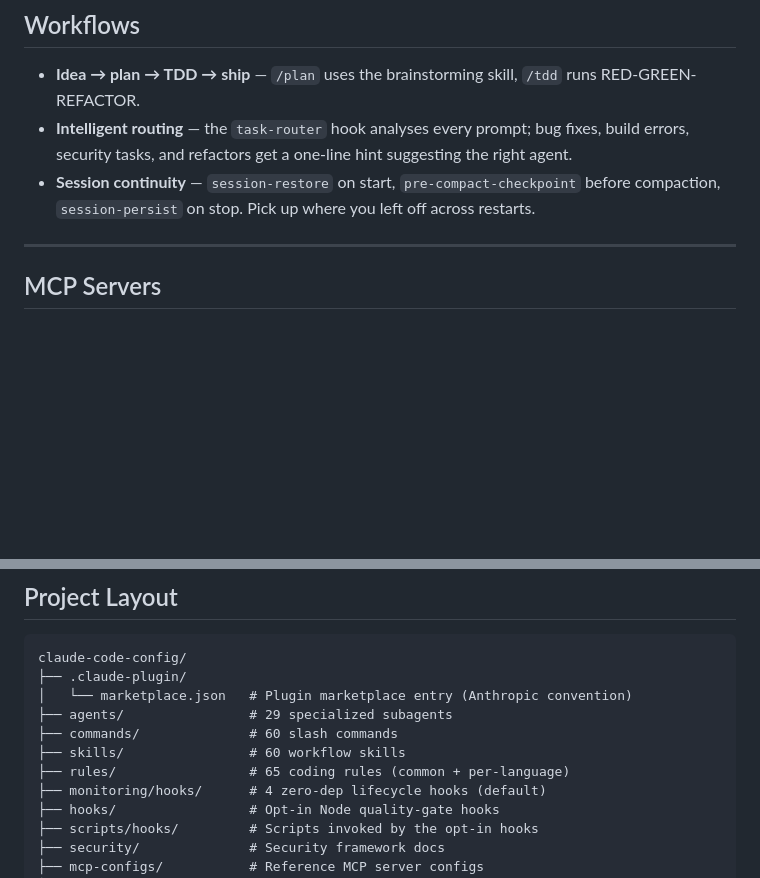
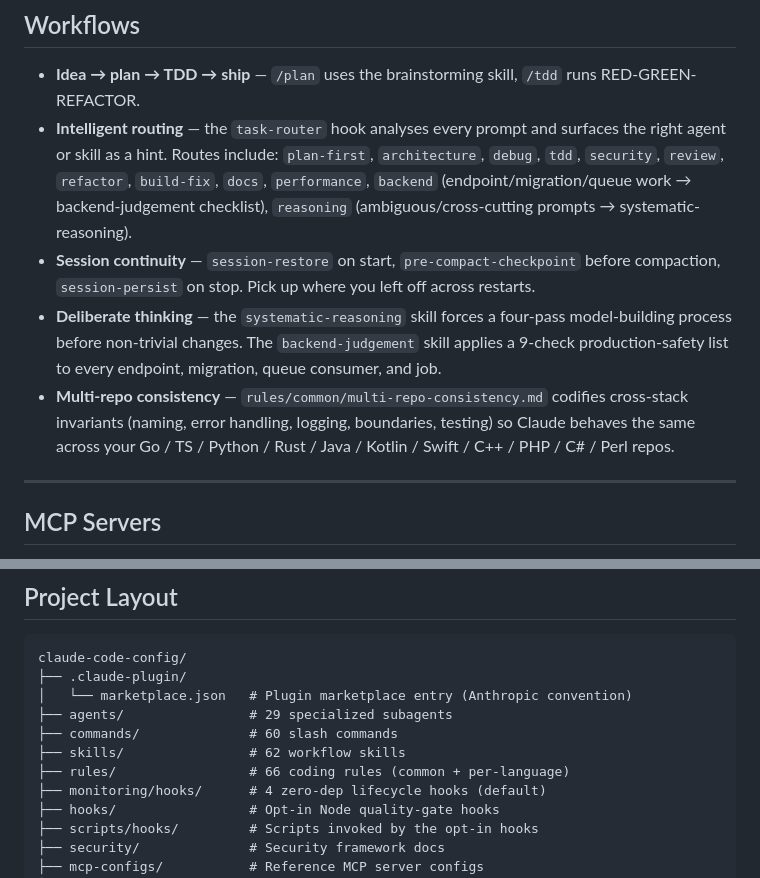
Before and after one commit to Cyvid7-Darus10/claude-code-config, a Markdown page: README.md, 2 parts joined by grey strips. GitHub-like rendering; blank space fills up the shorter version.

Commit message:
docs: fix stale counts and expand workflows section in README
- Project Layout: skills 60 → 62, rules 65 → 66 (multi-repo-consistency +
  two new reasoning skills shipped last commit but counts weren't updated
  in the tree diagram).
- Workflows: enumerate all 12 router routes (including new 'backend' and
  'reasoning' branches) so users can predict what will fire.
- Add explicit "Deliberate thinking" and "Multi-repo consistency" bullets
  describing what the new skills/rules actually do for a cross-stack
  backend workflow.

All counts cross-checked against the filesystem. setup.sh URL verified
live (HTTP 200 on raw.githubusercontent.com).

```diff
--- a/README.md
+++ b/README.md
@@ -107,8 +107,10 @@ The default install is **zero runtime dependencies** — the 4 lifecycle hooks a
 ## Workflows
 
 - **Idea → plan → TDD → ship** — `/plan` uses the brainstorming skill, `/tdd` runs RED-GREEN-REFACTOR.
-- **Intelligent routing** — the `task-router` hook analyses every prompt; bug fixes, build errors, security tasks, and refactors get a one-line hint suggesting the right agent.
+- **Intelligent routing** — the `task-router` hook analyses every prompt and surfaces the right agent or skill as a hint. Routes include: `plan-first`, `architecture`, `debug`, `tdd`, `security`, `review`, `refactor`, `build-fix`, `docs`, `performance`, `backend` (endpoint/migration/queue work → backend-judgement checklist), `reasoning` (ambiguous/cross-cutting prompts → systematic-reasoning).
 - **Session continuity** — `session-restore` on start, `pre-compact-checkpoint` before compaction, `session-persist` on stop. Pick up where you left off across restarts.
+- **Deliberate thinking** — the `systematic-reasoning` skill forces a four-pass model-building process before non-trivial changes. The `backend-judgement` skill applies a 9-check production-safety list to every endpoint, migration, queue consumer, and job.
+- **Multi-repo consistency** — `rules/common/multi-repo-consistency.md` codifies cross-stack invariants (naming, error handling, logging, boundaries, testing) so Claude behaves the same across your Go / TS / Python / Rust / Java / Kotlin / Swift / C++ / PHP / C# / Perl repos.
 
 ---
 
@@ -239,8 +241,8 @@ claude-code-config/
 │   └── marketplace.json   # Plugin marketplace entry (Anthropic convention)
 ├── agents/                # 29 specialized subagents
 ├── commands/              # 60 slash commands
-├── skills/                # 60 workflow skills
-├── rules/                 # 65 coding rules (common + per-language)
+├── skills/                # 62 workflow skills
+├── rules/                 # 66 coding rules (common + per-language)
 ├── monitoring/hooks/      # 4 zero-dep lifecycle hooks (default)
 ├── hooks/                 # Opt-in Node quality-gate hooks
 ├── scripts/hooks/         # Scripts invoked by the opt-in hooks
```
